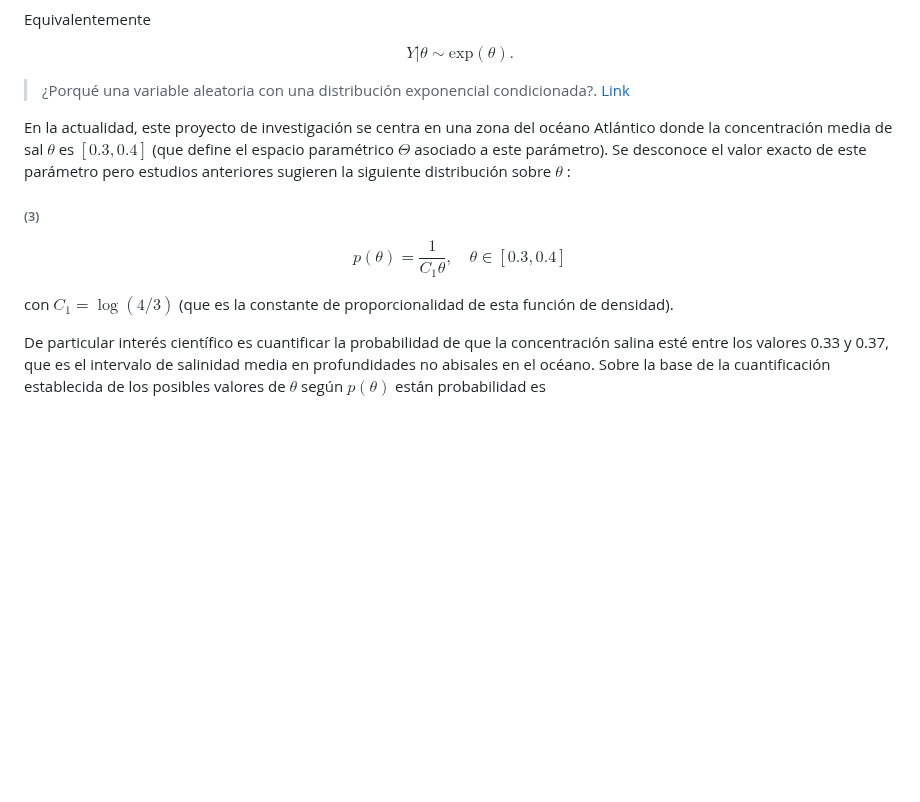
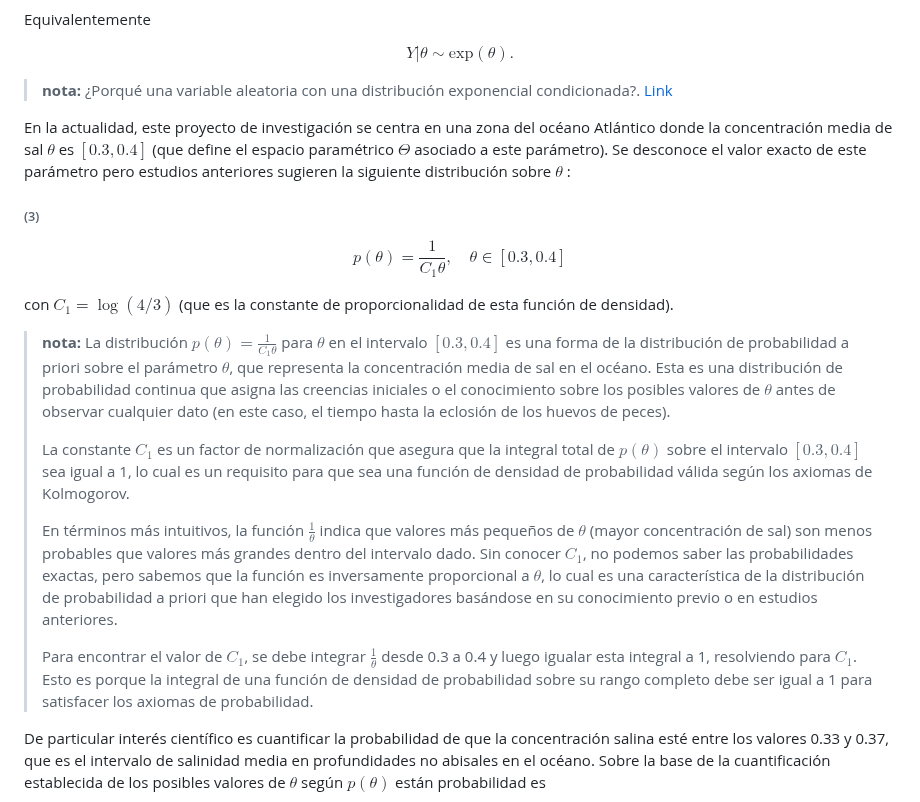
Before and after one commit to alexjust-data/DS_Bayesian_modeling_and_inference, a Markdown page: 00_Probability_and_basics_elements/04_Bayes_variables_continuas.md, the part around the change. Drawn GitHub-style; blank space fills up the shorter version.

Commit message:
Probabilidad condicional continua

```diff
--- a/00_Probability_and_basics_elements/04_Bayes_variables_continuas.md
+++ b/00_Probability_and_basics_elements/04_Bayes_variables_continuas.md
@@ -43,7 +43,8 @@ $$
 Y | \theta \sim \text{exp}(\theta).
 $$
 
-> ¿Porqué una variable aleatoria con una distribución exponencial condicionada?. [Link](04_exponencial.md)
+> **nota:** ¿Porqué una variable aleatoria con una distribución exponencial condicionada?. [Link](04_exponencial.md)
+
 
 En la actualidad, este proyecto de investigación se centra en una zona del océano Atlántico donde la concentración media de sal $\theta$ es $[0.3,0.4]$ (que define el espacio paramétrico $\Theta$ asociado a este parámetro). Se desconoce el valor exacto de este parámetro pero estudios anteriores sugieren la siguiente distribución sobre $\theta$ :
 
@@ -54,6 +55,16 @@ p(\theta) = \frac{1}{C_1 \theta}, \quad \theta \in [0.3,0.4]
 $$
 
 con $C_1 = \log(4/3)$ (que es la constante de proporcionalidad de esta función de densidad).
+
+> **nota:**
+> La distribución $p(\theta) = \frac{1}{C_1 \theta}$ para $\theta$ en el intervalo $[0.3,0.4]$ es una forma de la distribución de probabilidad a priori sobre el parámetro $\theta$, que representa la concentración media de sal en el océano. Esta es una distribución de probabilidad continua que asigna las creencias iniciales o el conocimiento sobre los posibles valores de $\theta$ antes de observar cualquier dato (en este caso, el tiempo hasta la eclosión de los huevos de peces).
+>
+>La constante $C_1$ es un factor de normalización que asegura que la integral total de $p(\theta)$ sobre el intervalo $[0.3,0.4]$ sea igual a 1, lo cual es un requisito para que sea una función de densidad de probabilidad válida según los axiomas de Kolmogorov.
+>
+>En términos más intuitivos, la función $\frac{1}{\theta}$ indica que valores más pequeños de $\theta$ (mayor concentración de sal) son menos probables que valores más grandes dentro del intervalo dado. Sin conocer $C_1$, no podemos saber las probabilidades exactas, pero sabemos que la función es inversamente proporcional a $\theta$, lo cual es una característica de la distribución de probabilidad a priori que han elegido los investigadores basándose en su conocimiento previo o en estudios anteriores.
+>
+>Para encontrar el valor de $C_1$, se debe integrar $\frac{1}{\theta}$ desde 0.3 a 0.4 y luego igualar esta integral a 1, resolviendo para $C_1$. Esto es porque la integral de una función de densidad de probabilidad sobre su rango completo debe ser igual a 1 para satisfacer los axiomas de probabilidad.
+>
 
 De particular interés científico es cuantificar la probabilidad de que la concentración salina esté entre los valores 0.33 y 0.37, que es el intervalo de salinidad media en profundidades no abisales en el océano. Sobre la base de la cuantificación establecida de los posibles valores de $\theta$ según $p(\theta)$ están probabilidad es
 
```
